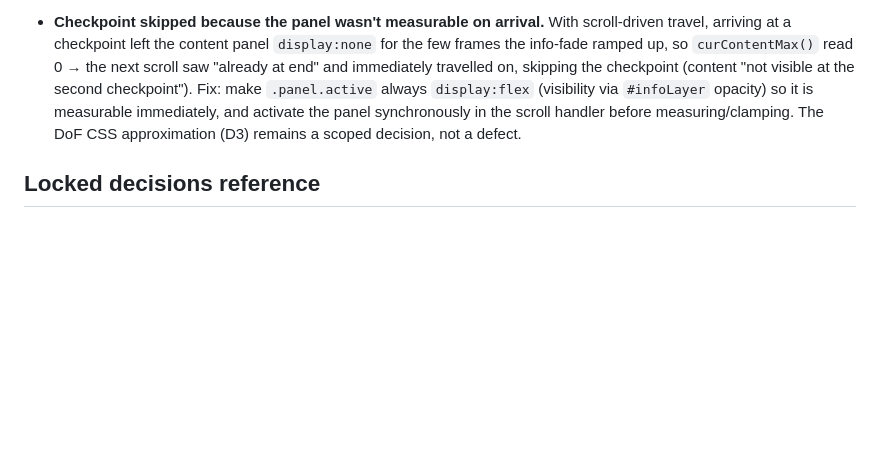
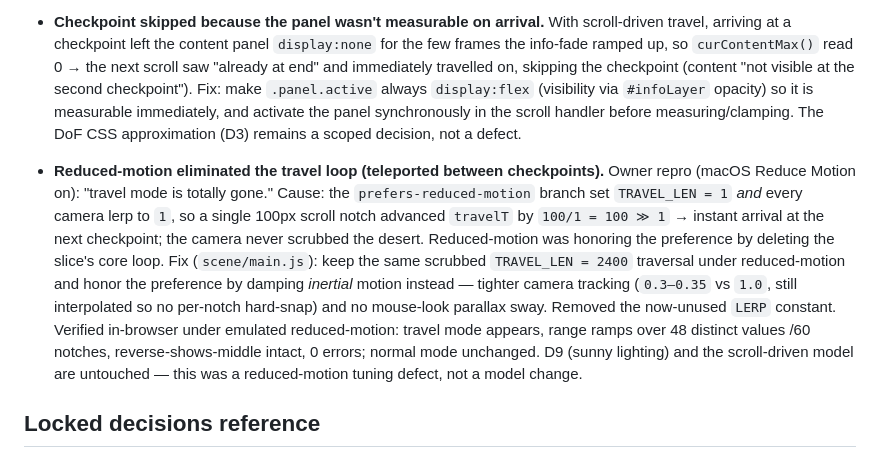
Before and after one commit to shivamsbajpai/personal_website, a Markdown page: tasks/001_recon-core-loop/INDEX.md, the part around the change. Drawn GitHub-style; blank space fills up the shorter version.

Commit message:
docs(task): log reduced-motion teleport defect + fix
Co-Authored-By: Claude Opus 4.8 (1M context) <noreply@anthropic.com>

```diff
--- a/tasks/001_recon-core-loop/INDEX.md
+++ b/tasks/001_recon-core-loop/INDEX.md
@@ -67,6 +67,22 @@ Branch: `task/3-recon-core-loop` · Preview: `python3 -m http.server 8099` → `
   scroll handler before measuring/clamping. The DoF CSS approximation (D3) remains
   a scoped decision, not a defect.
 
+- **Reduced-motion eliminated the travel loop (teleported between checkpoints).**
+  Owner repro (macOS Reduce Motion on): "travel mode is totally gone." Cause:
+  the `prefers-reduced-motion` branch set `TRAVEL_LEN = 1` *and* every camera
+  lerp to `1`, so a single 100px scroll notch advanced `travelT` by `100/1 =
+  100 ≫ 1` → instant arrival at the next checkpoint; the camera never scrubbed
+  the desert. Reduced-motion was honoring the preference by deleting the slice's
+  core loop. Fix (`scene/main.js`): keep the same scrubbed `TRAVEL_LEN = 2400`
+  traversal under reduced-motion and honor the preference by damping *inertial*
+  motion instead — tighter camera tracking (`0.3–0.35` vs `1.0`, still
+  interpolated so no per-notch hard-snap) and no mouse-look parallax sway.
+  Removed the now-unused `LERP` constant. Verified in-browser under emulated
+  reduced-motion: travel mode appears, range ramps over 48 distinct values /60
+  notches, reverse-shows-middle intact, 0 errors; normal mode unchanged. D9
+  (sunny lighting) and the scroll-driven model are untouched — this was a
+  reduced-motion tuning defect, not a model change.
+
 ## Locked decisions reference
 
 D1 single scroll driver + pure state machine · D2 cameraFloat interpolation ·
```
